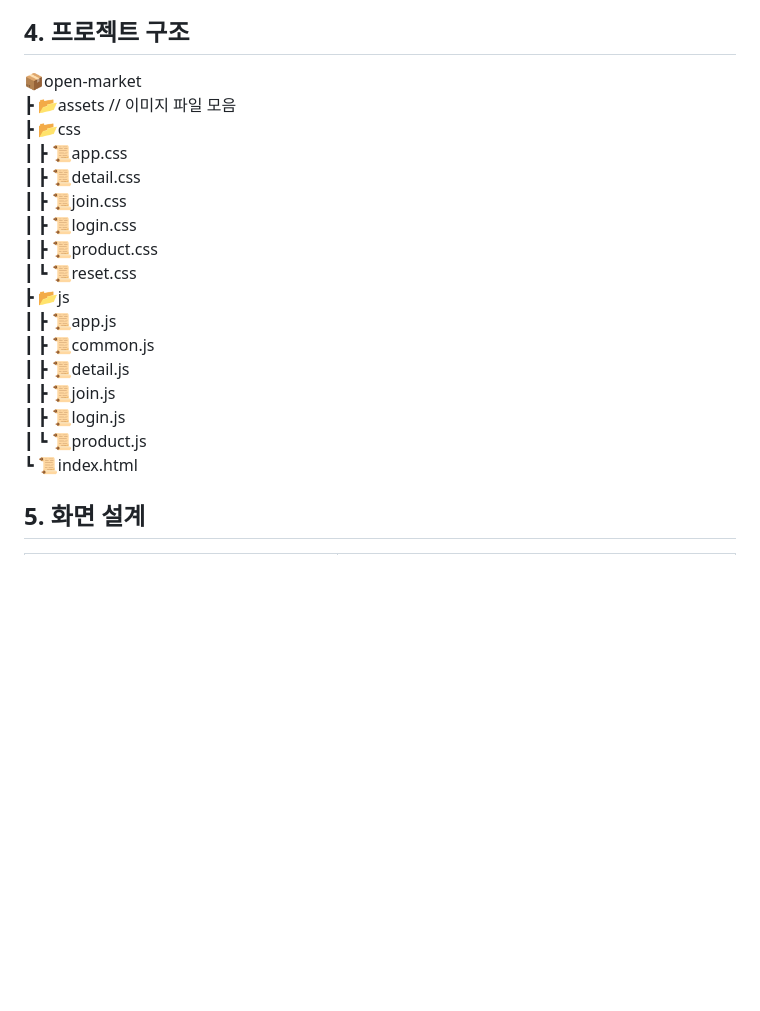
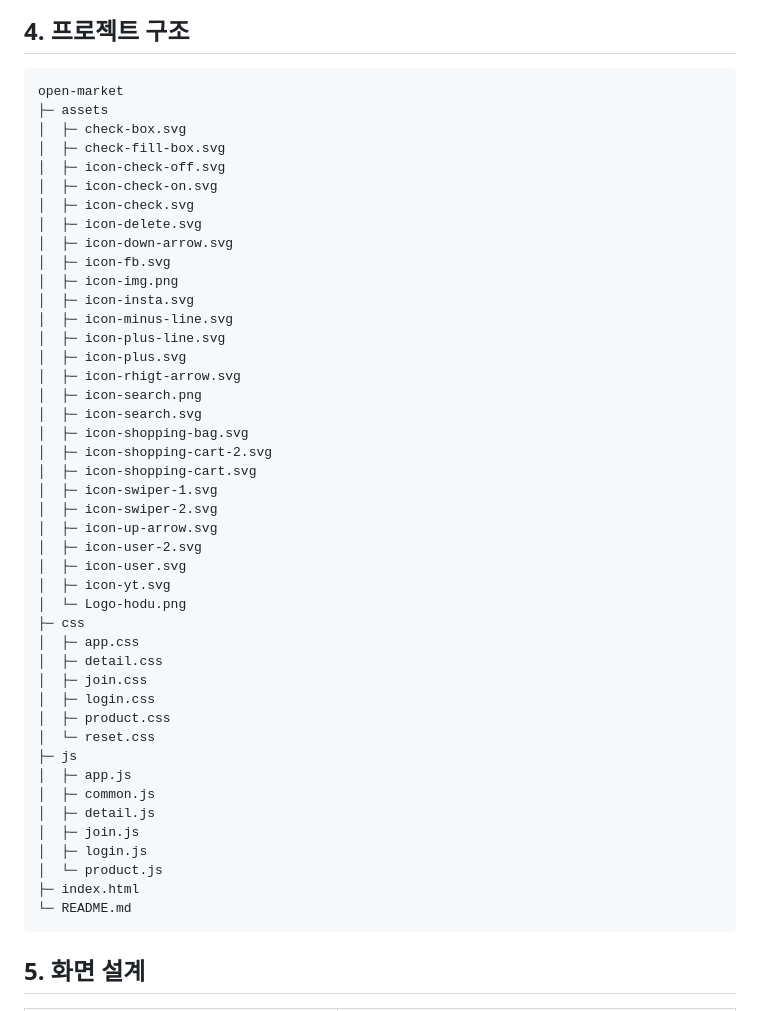
Before and after one commit to minerkyi/open-market, a Markdown page: README.md, the part around the change. GitHub-like rendering; blank space fills up the shorter version.

````diff
--- a/README.md
+++ b/README.md
@@ -45,23 +45,52 @@
 <img src="map.png" width="100%">
 
 ## 4. 프로젝트 구조
-📦open-market
- ┣ 📂assets // 이미지 파일 모음
- ┣ 📂css
- ┃ ┣ 📜app.css
- ┃ ┣ 📜detail.css
- ┃ ┣ 📜join.css
- ┃ ┣ 📜login.css
- ┃ ┣ 📜product.css
- ┃ ┗ 📜reset.css
- ┣ 📂js
- ┃ ┣ 📜app.js
- ┃ ┣ 📜common.js
- ┃ ┣ 📜detail.js
- ┃ ┣ 📜join.js
- ┃ ┣ 📜login.js
- ┃ ┗ 📜product.js
- ┗ 📜index.html
+```
+open-market
+├─ assets
+│  ├─ check-box.svg
+│  ├─ check-fill-box.svg
+│  ├─ icon-check-off.svg
+│  ├─ icon-check-on.svg
+│  ├─ icon-check.svg
+│  ├─ icon-delete.svg
+│  ├─ icon-down-arrow.svg
+│  ├─ icon-fb.svg
+│  ├─ icon-img.png
+│  ├─ icon-insta.svg
+│  ├─ icon-minus-line.svg
+│  ├─ icon-plus-line.svg
+│  ├─ icon-plus.svg
+│  ├─ icon-rhigt-arrow.svg
+│  ├─ icon-search.png
+│  ├─ icon-search.svg
+│  ├─ icon-shopping-bag.svg
+│  ├─ icon-shopping-cart-2.svg
+│  ├─ icon-shopping-cart.svg
+│  ├─ icon-swiper-1.svg
+│  ├─ icon-swiper-2.svg
+│  ├─ icon-up-arrow.svg
+│  ├─ icon-user-2.svg
+│  ├─ icon-user.svg
+│  ├─ icon-yt.svg
+│  └─ Logo-hodu.png
+├─ css
+│  ├─ app.css
+│  ├─ detail.css
+│  ├─ join.css
+│  ├─ login.css
+│  ├─ product.css
+│  └─ reset.css
+├─ js
+│  ├─ app.js
+│  ├─ common.js
+│  ├─ detail.js
+│  ├─ join.js
+│  ├─ login.js
+│  └─ product.js
+├─ index.html
+└─ README.md
+```
 
  ## 5. 화면 설계
  | 상품 목록  | 상품 상세  |
````
